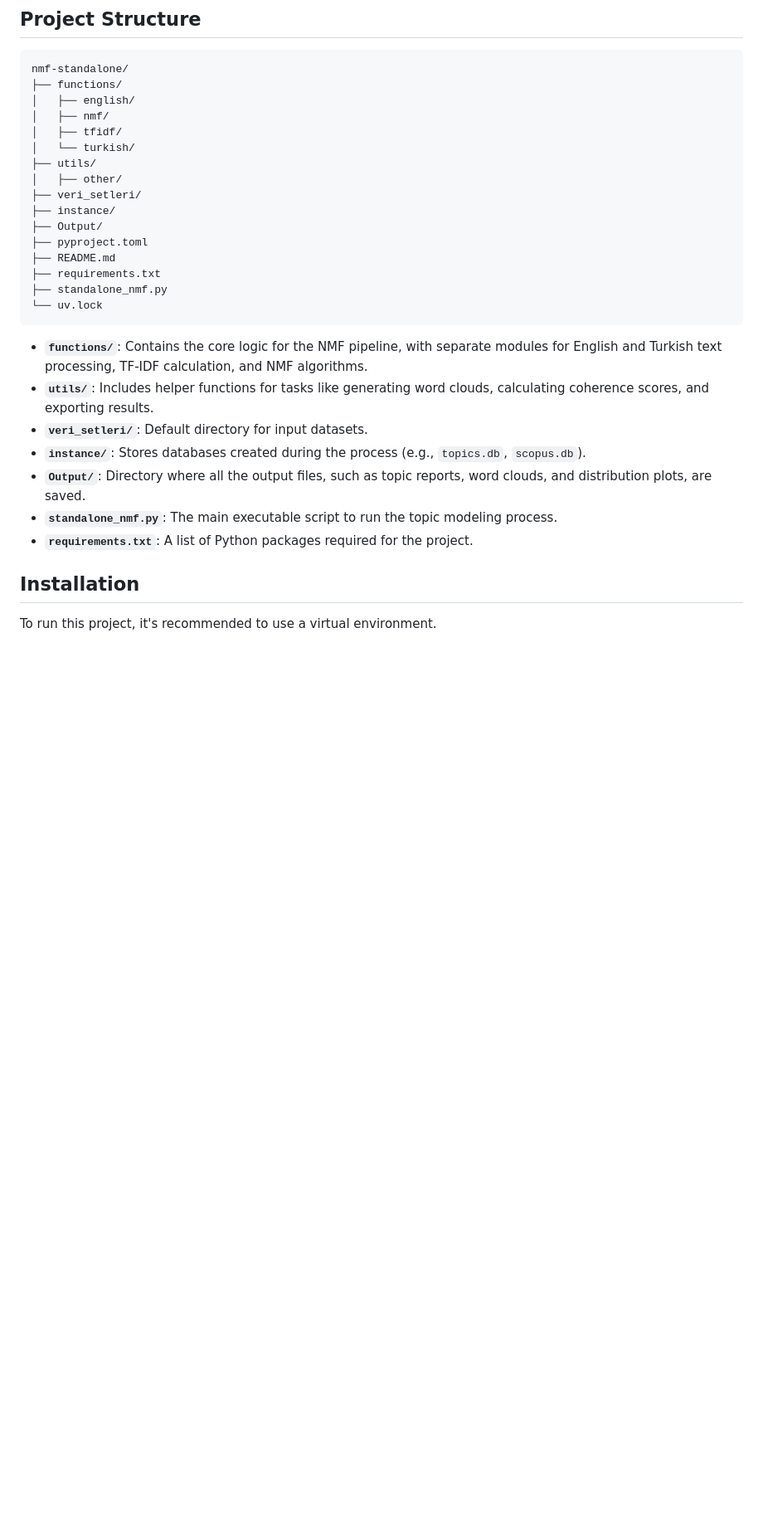
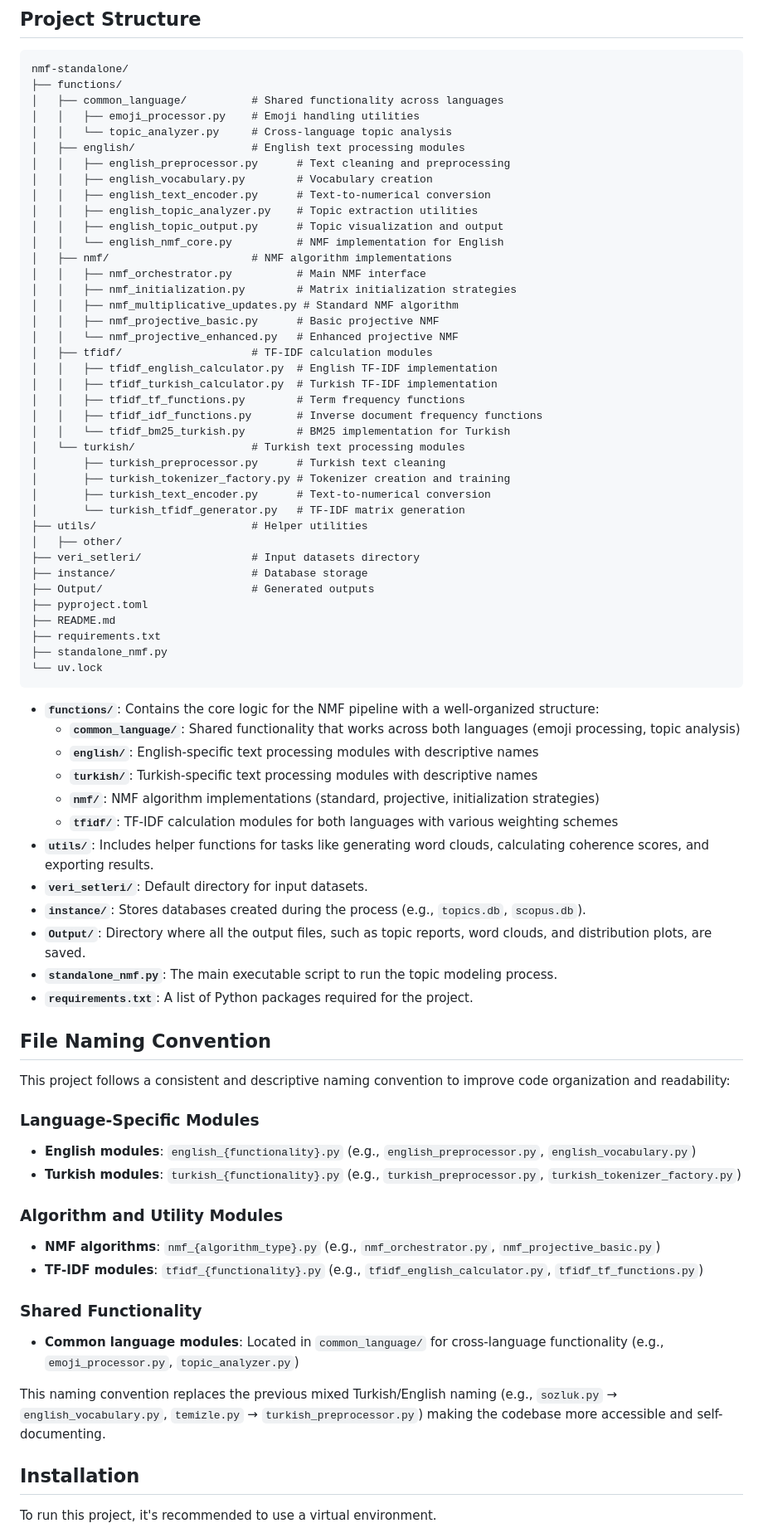
Before and after one commit to emirkyz/manta, a Markdown page: README.md, the part around the change printed below. Shown: that part at 83% size. GitHub-like rendering; blank space fills up the shorter version.

Commit message:
docs: README.md, update after mass re-naming.

````diff
--- a/README.md
+++ b/README.md
@@ -7,15 +7,38 @@ This project performs topic modeling on text data using Non-negative Matrix Fact
 ```
 nmf-standalone/
 ├── functions/
-│   ├── english/
-│   ├── nmf/
-│   ├── tfidf/
-│   └── turkish/
-├── utils/
+│   ├── common_language/          # Shared functionality across languages
+│   │   ├── emoji_processor.py    # Emoji handling utilities
+│   │   └── topic_analyzer.py     # Cross-language topic analysis
+│   ├── english/                  # English text processing modules
+│   │   ├── english_preprocessor.py      # Text cleaning and preprocessing
+│   │   ├── english_vocabulary.py        # Vocabulary creation
+│   │   ├── english_text_encoder.py      # Text-to-numerical conversion
+│   │   ├── english_topic_analyzer.py    # Topic extraction utilities
+│   │   ├── english_topic_output.py      # Topic visualization and output
+│   │   └── english_nmf_core.py          # NMF implementation for English
+│   ├── nmf/                      # NMF algorithm implementations
+│   │   ├── nmf_orchestrator.py          # Main NMF interface
+│   │   ├── nmf_initialization.py        # Matrix initialization strategies
+│   │   ├── nmf_multiplicative_updates.py # Standard NMF algorithm
+│   │   ├── nmf_projective_basic.py      # Basic projective NMF
+│   │   └── nmf_projective_enhanced.py   # Enhanced projective NMF
+│   ├── tfidf/                    # TF-IDF calculation modules
+│   │   ├── tfidf_english_calculator.py  # English TF-IDF implementation
+│   │   ├── tfidf_turkish_calculator.py  # Turkish TF-IDF implementation
+│   │   ├── tfidf_tf_functions.py        # Term frequency functions
+│   │   ├── tfidf_idf_functions.py       # Inverse document frequency functions
+│   │   └── tfidf_bm25_turkish.py        # BM25 implementation for Turkish
+│   └── turkish/                  # Turkish text processing modules
+│       ├── turkish_preprocessor.py      # Turkish text cleaning
+│       ├── turkish_tokenizer_factory.py # Tokenizer creation and training
+│       ├── turkish_text_encoder.py      # Text-to-numerical conversion
+│       └── turkish_tfidf_generator.py   # TF-IDF matrix generation
+├── utils/                        # Helper utilities
 │   ├── other/
-├── veri_setleri/
-├── instance/
-├── Output/
+├── veri_setleri/                 # Input datasets directory
+├── instance/                     # Database storage
+├── Output/                       # Generated outputs
 ├── pyproject.toml
 ├── README.md
 ├── requirements.txt
@@ -23,13 +46,35 @@ nmf-standalone/
 └── uv.lock
 ```
 
--   **`functions/`**: Contains the core logic for the NMF pipeline, with separate modules for English and Turkish text processing, TF-IDF calculation, and NMF algorithms.
+-   **`functions/`**: Contains the core logic for the NMF pipeline with a well-organized structure:
+    -   **`common_language/`**: Shared functionality that works across both languages (emoji processing, topic analysis)
+    -   **`english/`**: English-specific text processing modules with descriptive names
+    -   **`turkish/`**: Turkish-specific text processing modules with descriptive names
+    -   **`nmf/`**: NMF algorithm implementations (standard, projective, initialization strategies)
+    -   **`tfidf/`**: TF-IDF calculation modules for both languages with various weighting schemes
 -   **`utils/`**: Includes helper functions for tasks like generating word clouds, calculating coherence scores, and exporting results.
 -   **`veri_setleri/`**: Default directory for input datasets.
 -   **`instance/`**: Stores databases created during the process (e.g., `topics.db`, `scopus.db`).
 -   **`Output/`**: Directory where all the output files, such as topic reports, word clouds, and distribution plots, are saved.
 -   **`standalone_nmf.py`**: The main executable script to run the topic modeling process.
 -   **`requirements.txt`**: A list of Python packages required for the project.
+
+## File Naming Convention
+
+This project follows a consistent and descriptive naming convention to improve code organization and readability:
+
+### Language-Specific Modules
+- **English modules**: `english_{functionality}.py` (e.g., `english_preprocessor.py`, `english_vocabulary.py`)
+- **Turkish modules**: `turkish_{functionality}.py` (e.g., `turkish_preprocessor.py`, `turkish_tokenizer_factory.py`)
+
+### Algorithm and Utility Modules
+- **NMF algorithms**: `nmf_{algorithm_type}.py` (e.g., `nmf_orchestrator.py`, `nmf_projective_basic.py`)
+- **TF-IDF modules**: `tfidf_{functionality}.py` (e.g., `tfidf_english_calculator.py`, `tfidf_tf_functions.py`)
+
+### Shared Functionality
+- **Common language modules**: Located in `common_language/` for cross-language functionality (e.g., `emoji_processor.py`, `topic_analyzer.py`)
+
+This naming convention replaces the previous mixed Turkish/English naming (e.g., `sozluk.py` → `english_vocabulary.py`, `temizle.py` → `turkish_preprocessor.py`) making the codebase more accessible and self-documenting.
 
 ## Installation
 
````
Also changed, not shown: other parts of README.md (+1 -1 lines).
